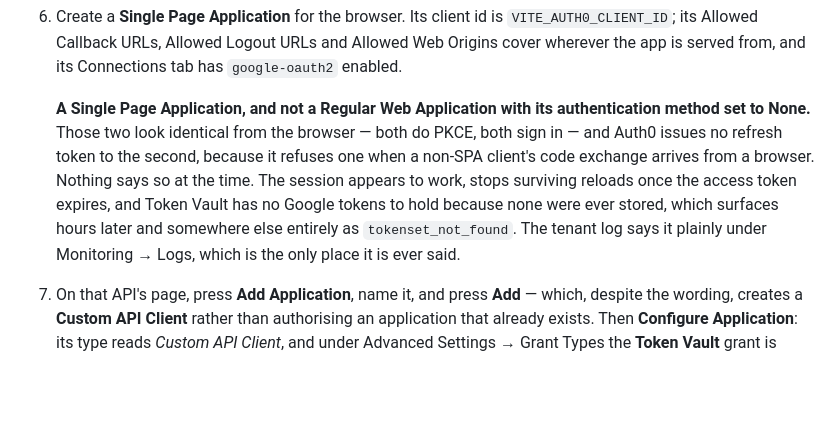
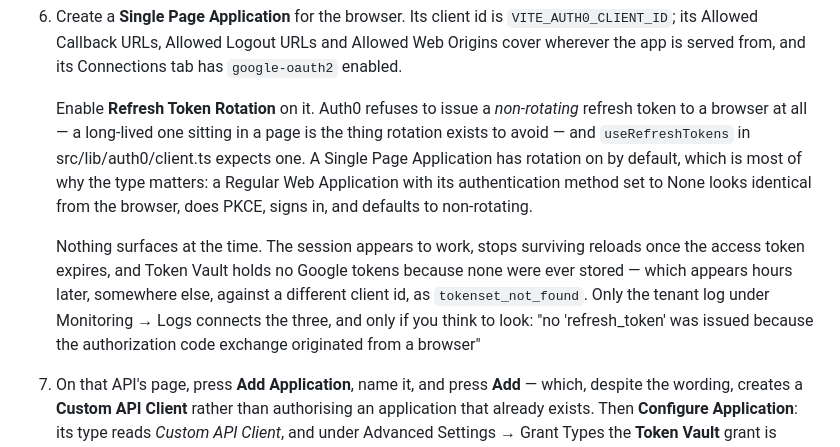
Before and after one commit to trotha01/editor-cat, a Markdown page: README.md, the part around the change. Drawn GitHub-style; blank space fills up the shorter version.

Commit message:
Name the setting that actually withholds the refresh token
Rotation, not application type. Auth0 will not issue a non-rotating
refresh token to a browser at all — a long-lived one sitting in a page is
what rotation exists to prevent — and the type only correlates because a
Single Page Application has rotation on by default while a Regular Web
Application does not.

The previous note blamed the type and would have worked by side effect,
which is the kind of advice that holds until someone reasonably wonders
whether it applies to them.

Co-Authored-By: Claude Opus 5 <noreply@anthropic.com>
Claude-Session: https://claude.ai/code/session_011XpM5Rw3v6WtiPY6SifLC1

```diff
--- a/README.md
+++ b/README.md
@@ -273,16 +273,21 @@ holds the Google client; your Google Cloud console only ever learns about Auth0.
    Allowed Web Origins cover wherever the app is served from, and its
    Connections tab has `google-oauth2` enabled.
 
-   **A Single Page Application, and not a Regular Web Application with its
-   authentication method set to None.** Those two look identical from the
-   browser — both do PKCE, both sign in — and Auth0 issues no refresh token to
-   the second, because it refuses one when a non-SPA client's code exchange
-   arrives from a browser. Nothing says so at the time. The session appears to
-   work, stops surviving reloads once the access token expires, and Token Vault
-   has no Google tokens to hold because none were ever stored, which surfaces
-   hours later and somewhere else entirely as `tokenset_not_found`. The tenant
-   log says it plainly under Monitoring → Logs, which is the only place it is
-   ever said.
+   Enable **Refresh Token Rotation** on it. Auth0 refuses to issue a
+   _non-rotating_ refresh token to a browser at all — a long-lived one sitting
+   in a page is the thing rotation exists to avoid — and `useRefreshTokens` in
+   src/lib/auth0/client.ts expects one. A Single Page Application has rotation
+   on by default, which is most of why the type matters: a Regular Web
+   Application with its authentication method set to None looks identical from
+   the browser, does PKCE, signs in, and defaults to non-rotating.
+
+   Nothing surfaces at the time. The session appears to work, stops surviving
+   reloads once the access token expires, and Token Vault holds no Google tokens
+   because none were ever stored — which appears hours later, somewhere else,
+   against a different client id, as `tokenset_not_found`. Only the tenant log
+   under Monitoring → Logs connects the three, and only if you think to look:
+   "no 'refresh_token' was issued because the authorization code exchange
+   originated from a browser"
 
 7. On that API's page, press **Add Application**, name it, and press **Add** —
    which, despite the wording, creates a **Custom API Client** rather than
```
